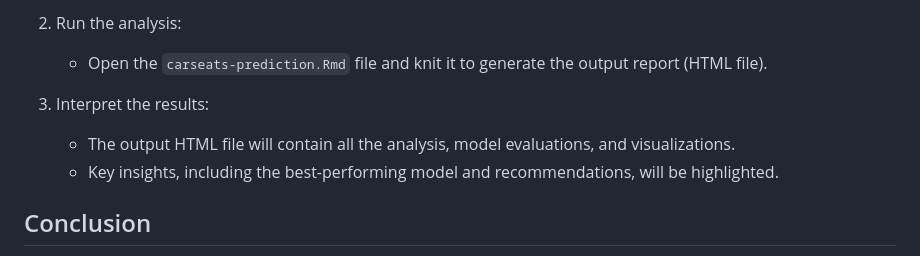
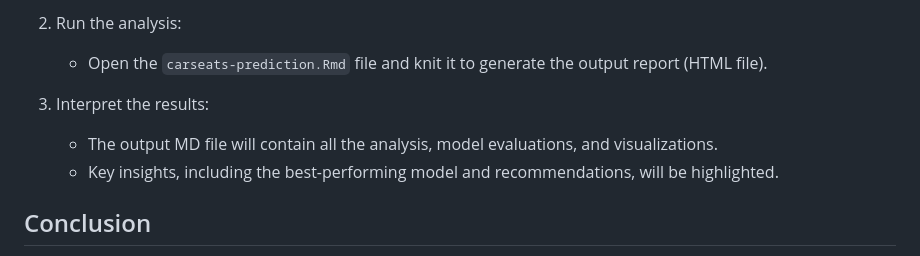
Before and after one commit to stefanyayala/Machine-Learning-Fundamentals, a Markdown page: carseats-predictive-models/README.md, the part around the change. GitHub-like rendering.

```diff
--- a/carseats-predictive-models/README.md
+++ b/carseats-predictive-models/README.md
@@ -99,7 +99,7 @@ install.packages(c("randomForest", "klaR", "caret", "ROCR", "e1071", "rpart", "M
    - Open the `carseats-prediction.Rmd` file and knit it to generate the output report (HTML file).
 
 3. Interpret the results:
-   - The output HTML file will contain all the analysis, model evaluations, and visualizations.
+   - The output MD file will contain all the analysis, model evaluations, and visualizations.
    - Key insights, including the best-performing model and recommendations, will be highlighted.
 
 ## Conclusion
```
